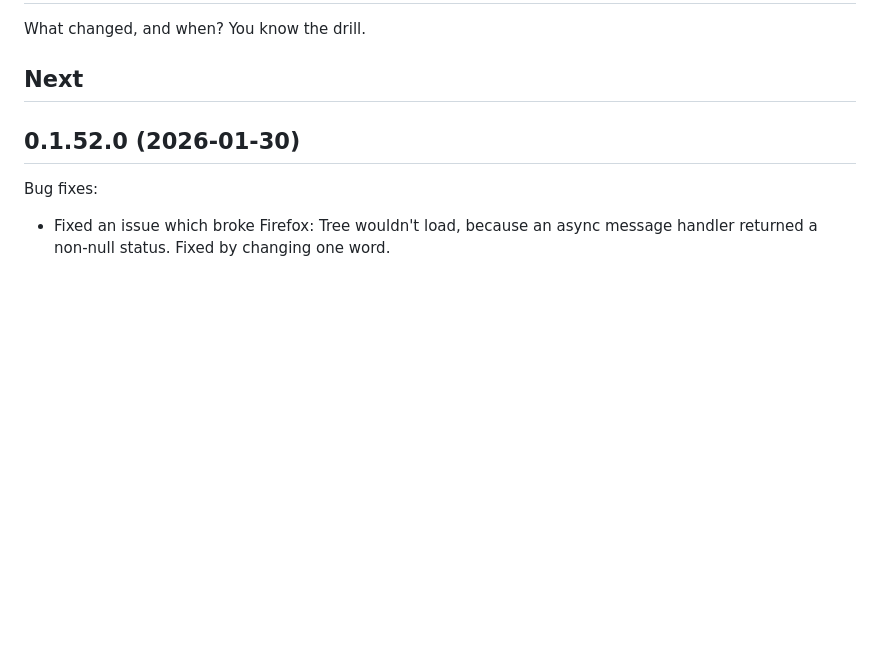
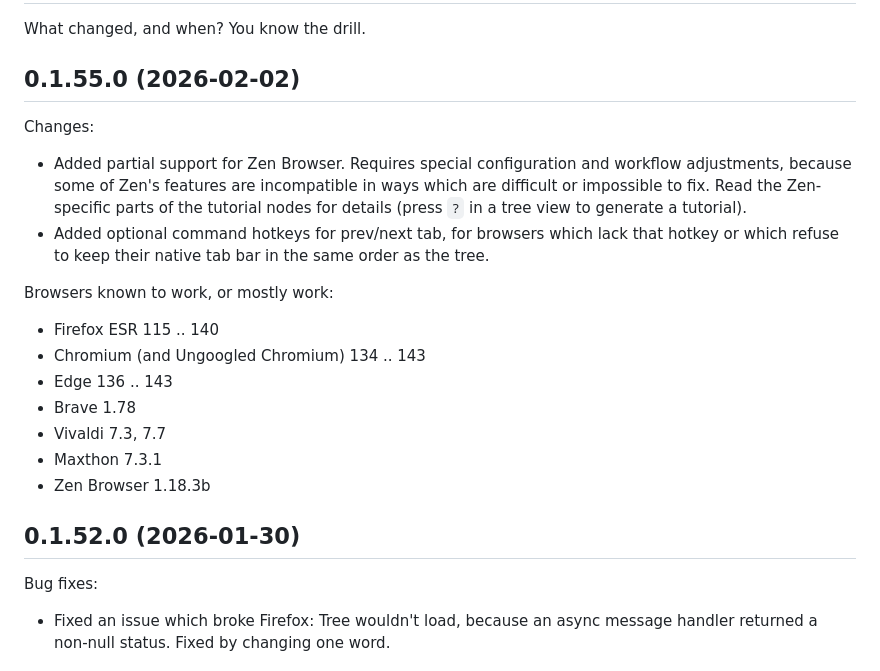
Before and after one commit to ToyKeeper/tktsto, a Markdown page: ChangeLog.md, the part around the change. Drawn GitHub-style; blank space fills up the shorter version.

Commit message:
ChangeLog for new release

```diff
--- a/ChangeLog.md
+++ b/ChangeLog.md
@@ -2,7 +2,28 @@
 
 What changed, and when?  You know the drill.
 
-## Next
+## 0.1.55.0 (2026-02-02)
+
+Changes:
+
+- Added partial support for Zen Browser.  Requires special configuration and
+  workflow adjustments, because some of Zen's features are incompatible in
+  ways which are difficult or impossible to fix.  Read the Zen-specific parts
+  of the tutorial nodes for details (press `?` in a tree view to generate
+  a tutorial).
+- Added optional command hotkeys for prev/next tab, for browsers which lack
+  that hotkey or which refuse to keep their native tab bar in the same order
+  as the tree.
+
+Browsers known to work, or mostly work:
+
+- Firefox ESR 115 .. 140
+- Chromium (and Ungoogled Chromium) 134 .. 143
+- Edge 136 .. 143
+- Brave 1.78
+- Vivaldi 7.3, 7.7
+- Maxthon 7.3.1
+- Zen Browser 1.18.3b
 
 ## 0.1.52.0 (2026-01-30)
 
```
